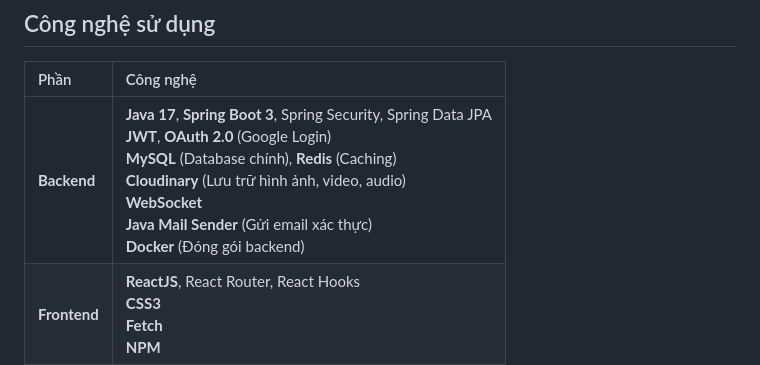
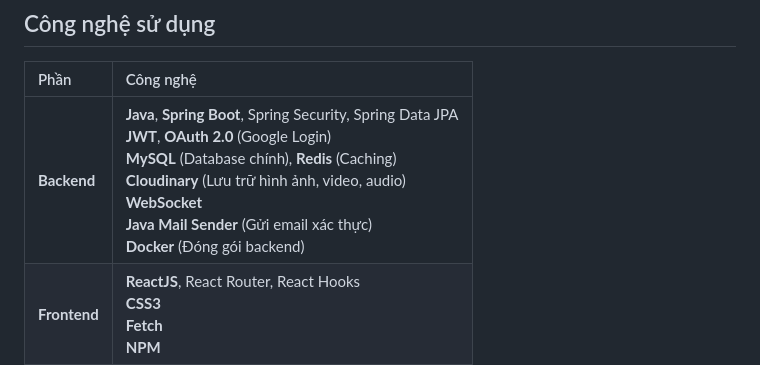
Before and after one commit to HoaqAnh/eFlex, a Markdown page: README.md, the part around the change. Drawn GitHub-style.

```diff
--- a/README.md
+++ b/README.md
@@ -50,7 +50,7 @@
 
 | Phần | Công nghệ |
 | :-------- | :----------------------------------------------------------------------------------------------------------------------------------- |
-| **Backend** |  **Java 17**, **Spring Boot 3**, Spring Security, Spring Data JPA<br/> **JWT**, **OAuth 2.0** (Google Login)<br/> **MySQL** (Database chính), **Redis** (Caching)<br/> **Cloudinary** (Lưu trữ hình ảnh, video, audio)<br/> **WebSocket** <br/> **Java Mail Sender** (Gửi email xác thực)<br/> **Docker** (Đóng gói backend) |
+| **Backend** |  **Java**, **Spring Boot**, Spring Security, Spring Data JPA<br/> **JWT**, **OAuth 2.0** (Google Login)<br/> **MySQL** (Database chính), **Redis** (Caching)<br/> **Cloudinary** (Lưu trữ hình ảnh, video, audio)<br/> **WebSocket** <br/> **Java Mail Sender** (Gửi email xác thực)<br/> **Docker** (Đóng gói backend) |
 | **Frontend** |  **ReactJS**, React Router, React Hooks<br/> **CSS3**<br/> **Fetch**<br/> **NPM** |
 
 ---
```
